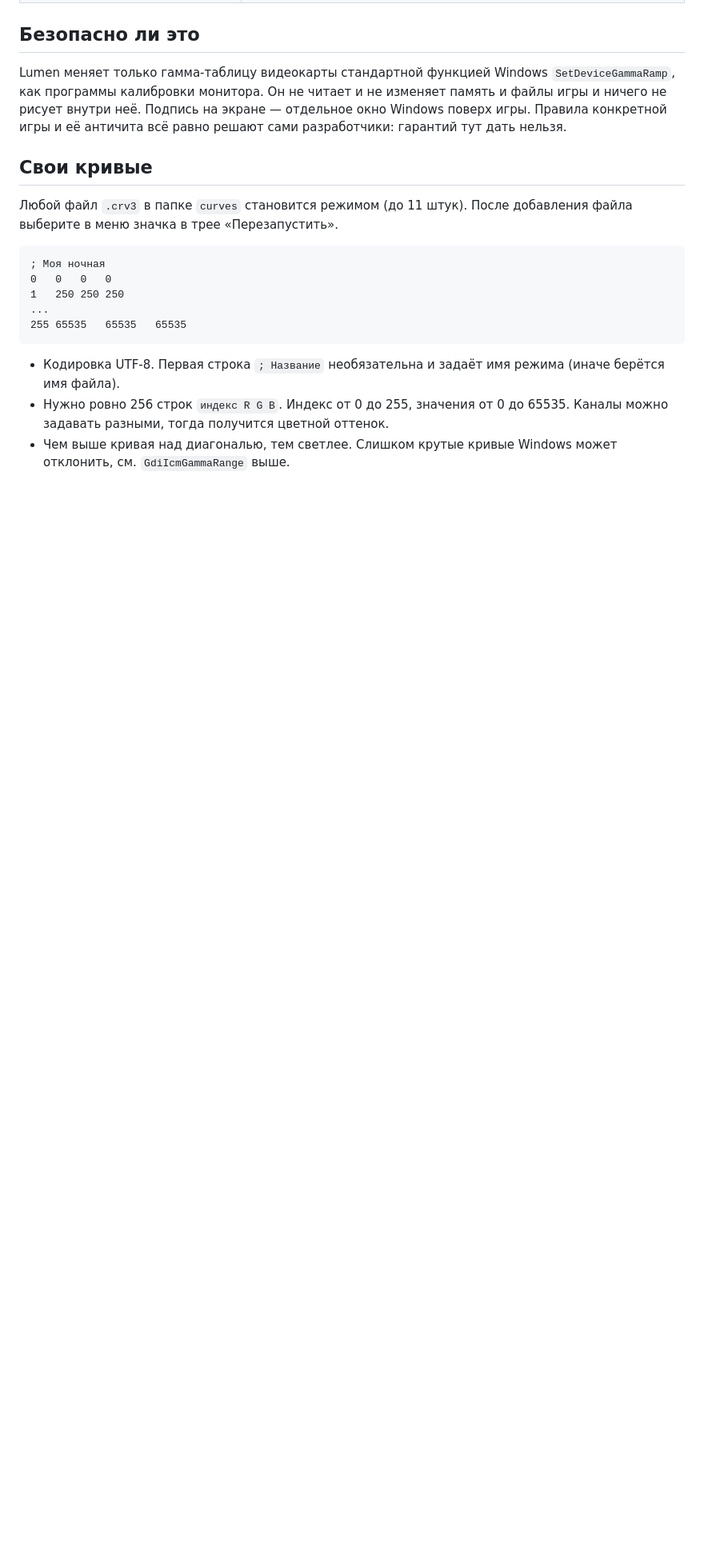
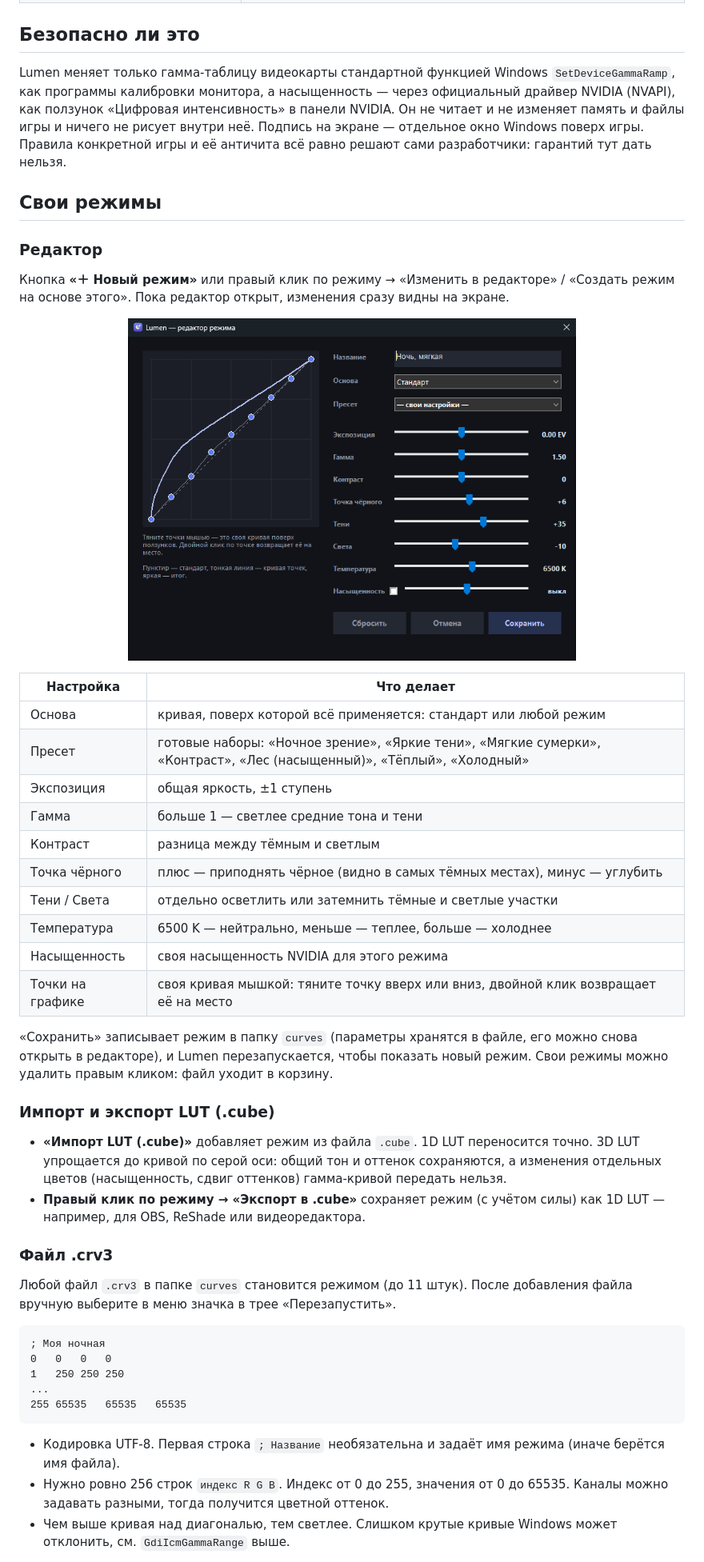
Before and after one commit to NikitaKHS/Lumen, a Markdown page: README.md, the part around one of its changes. Shown at 80% size. Drawn GitHub-style; pictures changed too: docs/editor.png (added); blank space fills up the shorter version.

Commit message:
Редактор режимов, насыщенность NVIDIA, LUT .cube, автозапуск, трей, предупреждение про HDR
- Редактор: основа, пресеты, экспозиция, гамма, контраст, точка чёрного,
  тени, света, температура, насыщенность и кривая мышкой; живой просмотр;
  параметры хранятся в .crv3 и открываются снова
- Насыщенность NVIDIA (NVAPI Digital Vibrance): общая в игре и своя у режима,
  вне игры и при выходе — исходная, после аварии восстанавливается при запуске
- Импорт .cube (1D точно, 3D по серой оси) и экспорт режима в 1D .cube
- Правый клик по режиму: изменить, экспорт, удалить (в корзину)
- Автозапуск: задача планировщика с наивысшими правами (без UAC) или ключ Run
- Крестик сворачивает в трей, запуск с --tray — сразу в трей
- Надпись в шапке, если на мониторе включён HDR
- Код разнесён по lib/

Co-Authored-By: Claude Opus 5.5 <noreply@anthropic.com>

````diff
--- a/README.md
+++ b/README.md
@@ -76,14 +85,51 @@
 ## Безопасно ли это
 
 Lumen меняет только гамма-таблицу видеокарты стандартной функцией Windows `SetDeviceGammaRamp`, как
-программы калибровки монитора. Он не читает и не изменяет память и файлы игры и ничего не рисует
-внутри неё. Подпись на экране — отдельное окно Windows поверх игры.
+программы калибровки монитора, а насыщенность — через официальный драйвер NVIDIA (NVAPI), как
+ползунок «Цифровая интенсивность» в панели NVIDIA. Он не читает и не изменяет память и файлы игры
+и ничего не рисует внутри неё. Подпись на экране — отдельное окно Windows поверх игры.
 Правила конкретной игры и её античита всё равно решают сами разработчики: гарантий тут дать нельзя.
 
-## Свои кривые
+## Свои режимы
 
-Любой файл `.crv3` в папке `curves` становится режимом (до 11 штук). После добавления файла выберите
-в меню значка в трее «Перезапустить».
+### Редактор
+
+Кнопка **«＋ Новый режим»** или правый клик по режиму → «Изменить в редакторе» / «Создать режим на основе этого».
+Пока редактор открыт, изменения сразу видны на экране.
+
+<p align="center">
+  <img src="docs/editor.png" width="560" alt="Редактор режима: график с точками и ползунки экспозиции, гаммы, контраста, теней, светов, температуры и насыщенности">
+</p>
+
+| Настройка | Что делает |
+|---|---|
+| Основа | кривая, поверх которой всё применяется: стандарт или любой режим |
+| Пресет | готовые наборы: «Ночное зрение», «Яркие тени», «Мягкие сумерки», «Контраст», «Лес (насыщенный)», «Тёплый», «Холодный» |
+| Экспозиция | общая яркость, ±1 ступень |
+| Гамма | больше 1 — светлее средние тона и тени |
+| Контраст | разница между тёмным и светлым |
+| Точка чёрного | плюс — приподнять чёрное (видно в самых тёмных местах), минус — углубить |
+| Тени / Света | отдельно осветлить или затемнить тёмные и светлые участки |
+| Температура | 6500 K — нейтрально, меньше — теплее, больше — холоднее |
+| Насыщенность | своя насыщенность NVIDIA для этого режима |
+| Точки на графике | своя кривая мышкой: тяните точку вверх или вниз, двойной клик возвращает её на место |
+
+«Сохранить» записывает режим в папку `curves` (параметры хранятся в файле, его можно снова открыть
+в редакторе), и Lumen перезапускается, чтобы показать новый режим. Свои режимы можно удалить правым
+кликом: файл уходит в корзину.
+
+### Импорт и экспорт LUT (.cube)
+
+- **«Импорт LUT (.cube)»** добавляет режим из файла `.cube`. 1D LUT переносится точно. 3D LUT
+  упрощается до кривой по серой оси: общий тон и оттенок сохраняются, а изменения отдельных цветов
+  (насыщенность, сдвиг оттенков) гамма-кривой передать нельзя.
+- **Правый клик по режиму → «Экспорт в .cube»** сохраняет режим (с учётом силы) как 1D LUT —
+  например, для OBS, ReShade или видеоредактора.
+
+### Файл .crv3
+
+Любой файл `.crv3` в папке `curves` становится режимом (до 11 штук). После добавления файла вручную
+выберите в меню значка в трее «Перезапустить».
 
 ```
 ; Моя ночная
````
Also changed, not shown: other parts of README.md (+21 -4 lines), docs/window.png, 6 other files.
